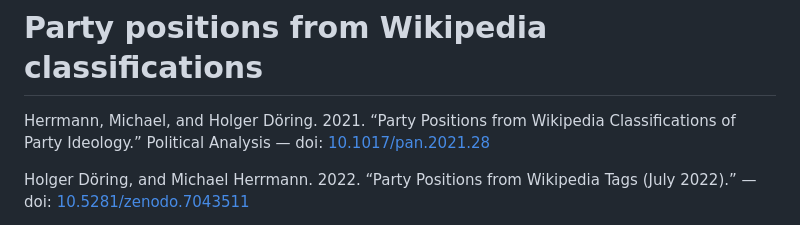
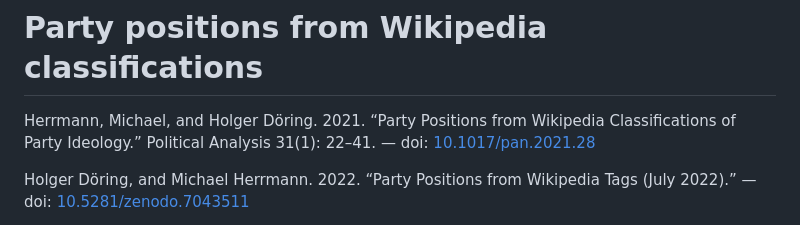
Before and after one commit to hdigital/partypositions-wikitags, a Markdown page: README.md, the part around the change. Drawn GitHub-style.

Commit message:
Update Political Analysis reference

```diff
--- a/README.md
+++ b/README.md
@@ -1,6 +1,6 @@
 # Party positions from Wikipedia classifications
 
-Herrmann, Michael, and Holger Döring. 2021. “Party Positions from Wikipedia Classifications of Party Ideology.” Political Analysis — doi: [10.1017/pan.2021.28](https://doi.org/10.1017/pan.2021.28)
+Herrmann, Michael, and Holger Döring. 2021. “Party Positions from Wikipedia Classifications of Party Ideology.” Political Analysis 31(1): 22–41. — doi: [10.1017/pan.2021.28](https://doi.org/10.1017/pan.2021.28)
 
 Holger Döring, and Michael Herrmann. 2022. “Party Positions from Wikipedia Tags (July 2022).” — doi: [10.5281/zenodo.7043511](https://doi.org/10.5281/zenodo.7043511)
 
```
